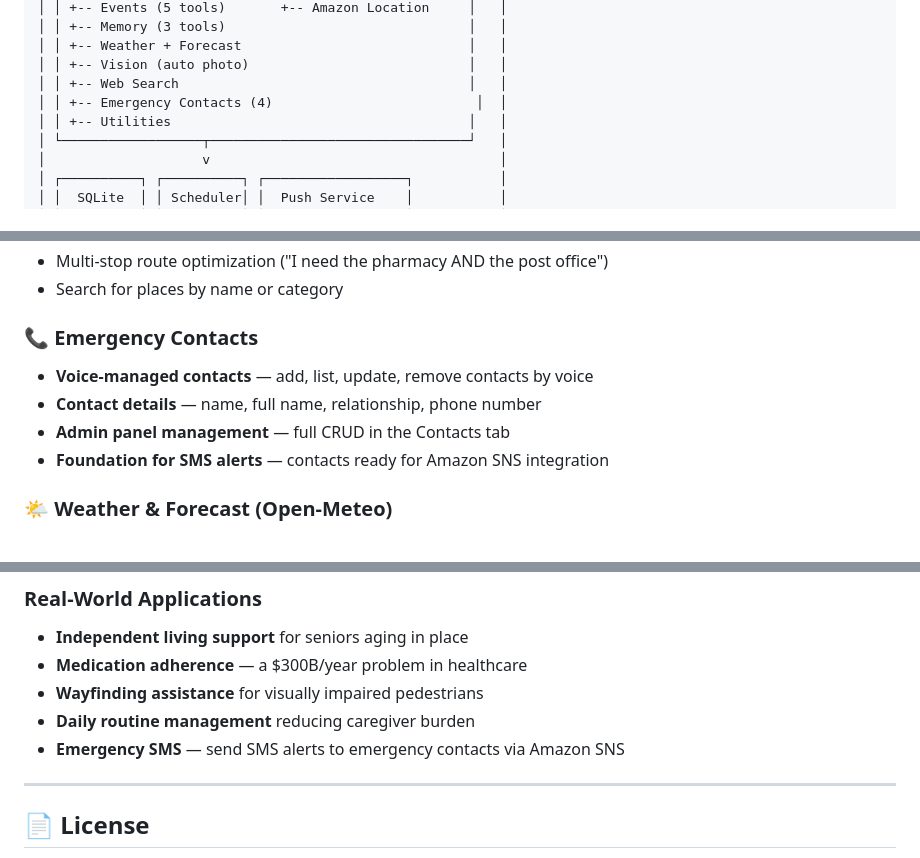
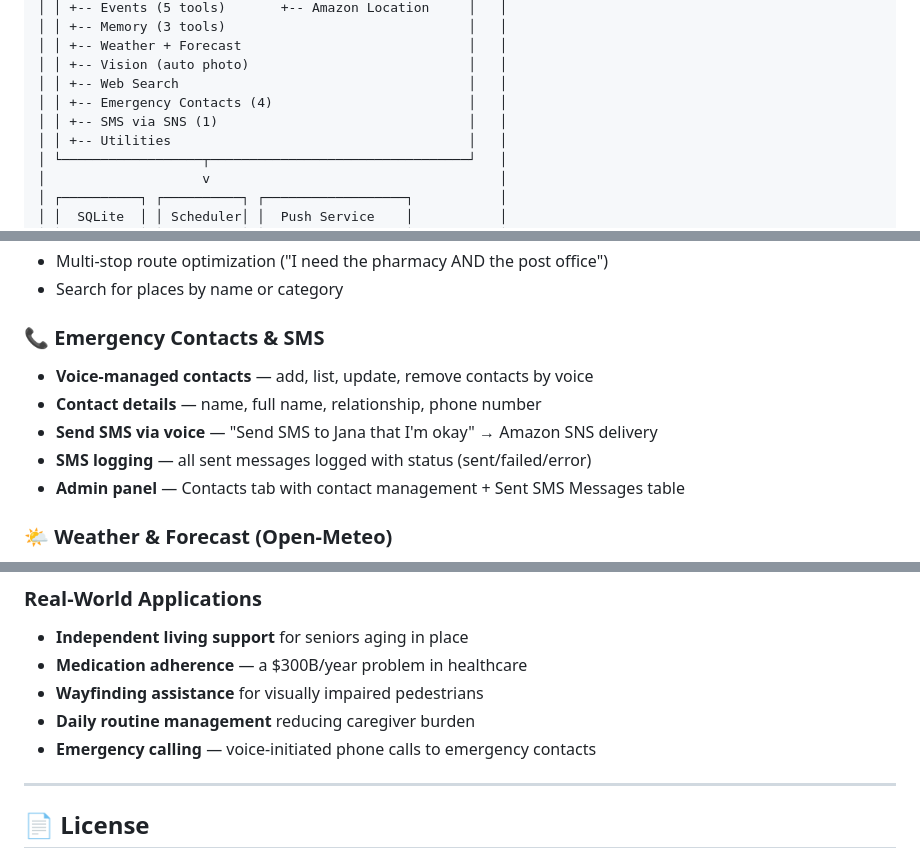
Before and after one commit to mirecekd/sonic2life, a Markdown page: README.md, 3 parts joined by grey strips. Drawn GitHub-style.

Commit message:
Update README and memory-bank: SMS tool (Phase 19), fix ASCII art

```diff
--- a/README.md
+++ b/README.md
@@ -79,7 +79,8 @@ The entire UI is a single large button. Press it, talk. The AI handles everythin
 │ │ +-- Weather + Forecast                             │   │
 │ │ +-- Vision (auto photo)                            │   │
 │ │ +-- Web Search                                     │   │
-│ │ +-- Emergency Contacts (4)                          │  │
+│ │ +-- Emergency Contacts (4)                         │   │
+│ │ +-- SMS via SNS (1)                                │   │
 │ │ +-- Utilities                                      │   │
 │ └──────────────────┬─────────────────────────────────┘   │
 │                    v                                     │
@@ -144,11 +145,12 @@ The entire UI is a single large button. Press it, talk. The AI handles everythin
 - Multi-stop route optimization ("I need the pharmacy AND the post office")
 - Search for places by name or category
 
-### 📞 Emergency Contacts
+### 📞 Emergency Contacts & SMS
 - **Voice-managed contacts** — add, list, update, remove contacts by voice
 - **Contact details** — name, full name, relationship, phone number
-- **Admin panel management** — full CRUD in the Contacts tab
-- **Foundation for SMS alerts** — contacts ready for Amazon SNS integration
+- **Send SMS via voice** — "Send SMS to Jana that I'm okay" → Amazon SNS delivery
+- **SMS logging** — all sent messages logged with status (sent/failed/error)
+- **Admin panel** — Contacts tab with contact management + Sent SMS Messages table
 
 ### 🌤️ Weather & Forecast (Open-Meteo)
 - **No API key needed** — uses Open-Meteo free API
@@ -427,7 +429,7 @@ Sonic2Life addresses a critical gap in assistive technology:
 - **Medication adherence** — a $300B/year problem in healthcare
 - **Wayfinding assistance** for visually impaired pedestrians
 - **Daily routine management** reducing caregiver burden
-- **Emergency SMS** — send SMS alerts to emergency contacts via Amazon SNS
+- **Emergency calling** — voice-initiated phone calls to emergency contacts
 
 ---
 
```
